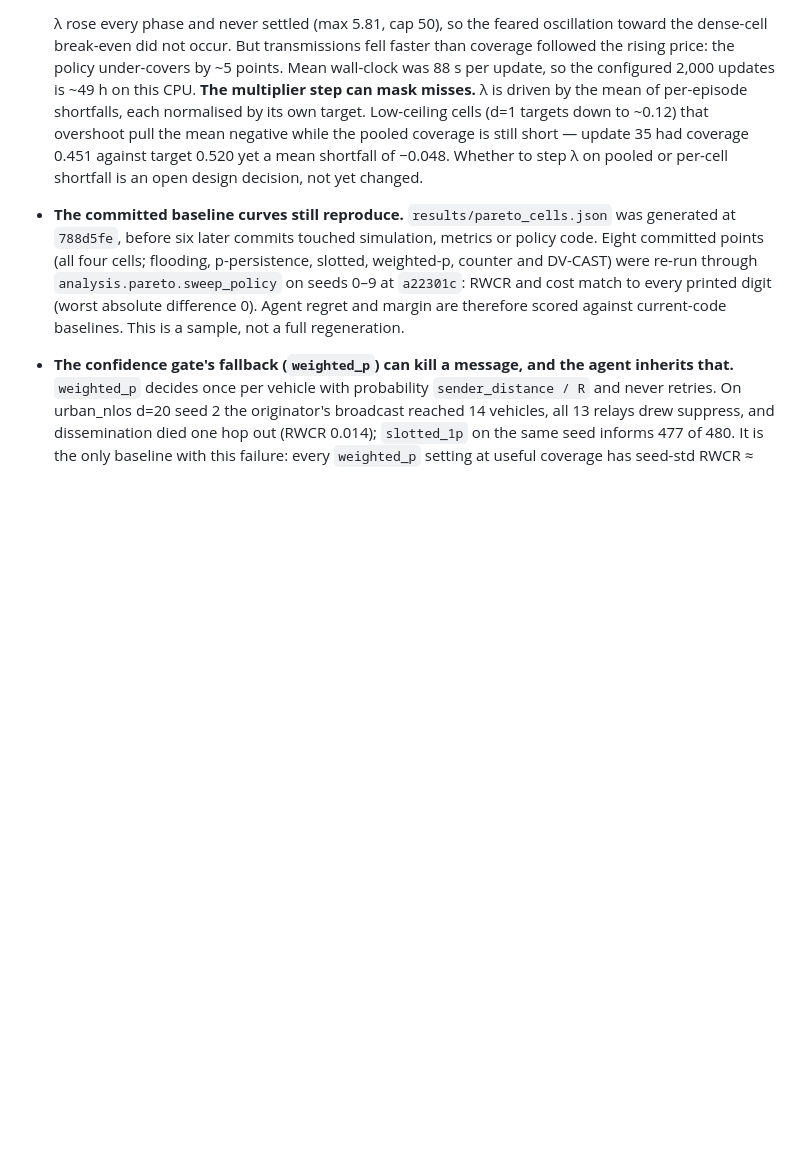
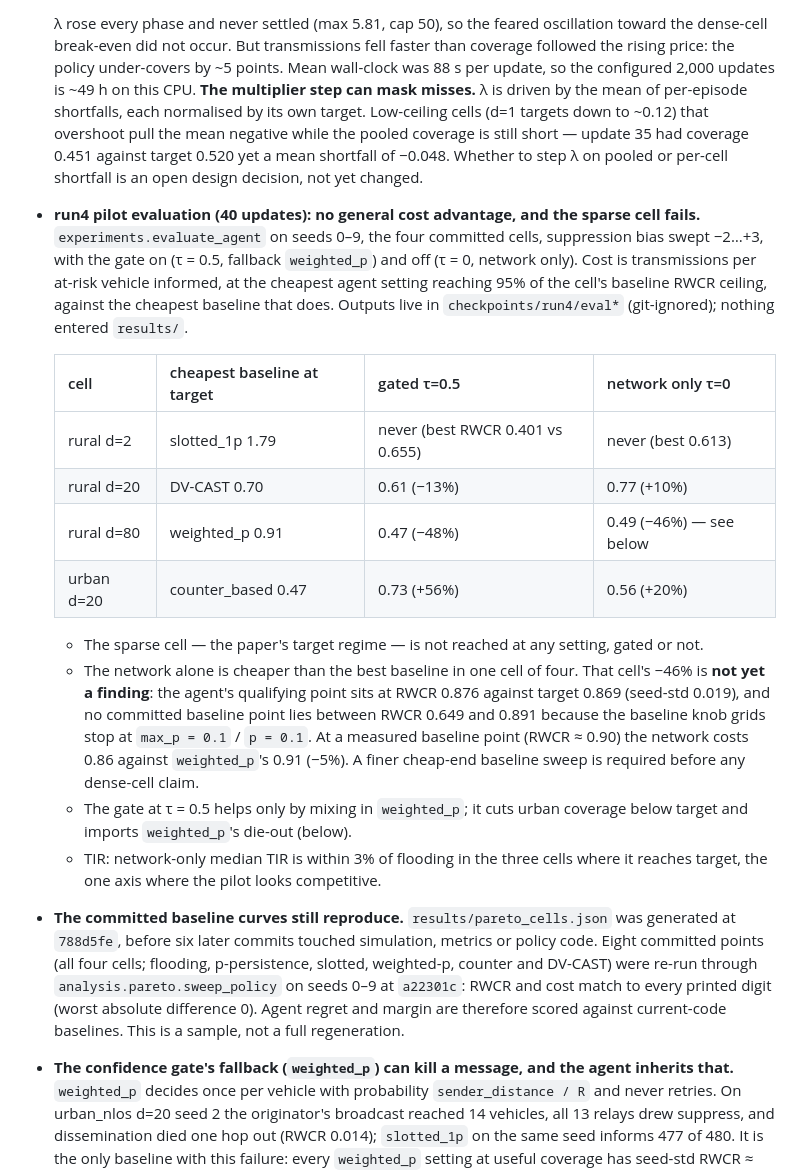
Before and after one commit to cleverlyblue0009/AI-HARP, a Markdown page: README.md, the part around the change. Drawn GitHub-style; blank space fills up the shorter version.

Commit message:
README: record run4 pilot evaluation -- no general cost advantage yet
Pilot checkpoint (40 of 2,000 updates) scored on the four committed cells,
seeds 0-9, gate on (tau=0.5) and off (tau=0):

  cell        best baseline      gated      network only
  rural d=2   slotted_1p 1.79    never      never (best RWCR 0.613 vs 0.655)
  rural d=20  DV-CAST 0.70       0.61       0.77 (+10%)
  rural d=80  weighted_p 0.91    0.47       0.49 (-46%, not yet a finding)
  urban d=20  counter 0.47       0.73       0.56 (+20%)

The sparse cell is never reached. The one dense-cell advantage sits 0.007
RWCR above target, where the committed baseline knob grids have no points
(nothing between RWCR 0.649 and 0.891); at a measured baseline point the gap
is ~5%. A finer cheap-end baseline sweep is running before any claim. The
tau=0.5 gate helps only by mixing in weighted_p and imports its die-out.
Evaluation outputs are git-ignored; nothing entered results/.

Co-Authored-By: Claude Opus 5 <noreply@anthropic.com>

```diff
--- a/README.md
+++ b/README.md
@@ -434,6 +434,35 @@ valuable thing in this repository.
   pooled coverage is still short — update 35 had coverage 0.451 against target
   0.520 yet a mean shortfall of −0.048. Whether to step λ on pooled or
   per-cell shortfall is an open design decision, not yet changed.
+- **run4 pilot evaluation (40 updates): no general cost advantage, and the
+  sparse cell fails.** `experiments.evaluate_agent` on seeds 0–9, the four
+  committed cells, suppression bias swept −2…+3, with the gate on (τ = 0.5,
+  fallback `weighted_p`) and off (τ = 0, network only). Cost is transmissions
+  per at-risk vehicle informed, at the cheapest agent setting reaching 95% of
+  the cell's baseline RWCR ceiling, against the cheapest baseline that does.
+  Outputs live in `checkpoints/run4/eval*` (git-ignored); nothing entered
+  `results/`.
+
+  | cell | cheapest baseline at target | gated τ=0.5 | network only τ=0 |
+  |---|---|---|---|
+  | rural d=2 | slotted_1p 1.79 | never (best RWCR 0.401 vs 0.655) | never (best 0.613) |
+  | rural d=20 | DV-CAST 0.70 | 0.61 (−13%) | 0.77 (+10%) |
+  | rural d=80 | weighted_p 0.91 | 0.47 (−48%) | 0.49 (−46%) — see below |
+  | urban d=20 | counter_based 0.47 | 0.73 (+56%) | 0.56 (+20%) |
+
+  - The sparse cell — the paper's target regime — is not reached at any
+    setting, gated or not.
+  - The network alone is cheaper than the best baseline in one cell of four.
+    That cell's −46% is **not yet a finding**: the agent's qualifying point
+    sits at RWCR 0.876 against target 0.869 (seed-std 0.019), and no committed
+    baseline point lies between RWCR 0.649 and 0.891 because the baseline
+    knob grids stop at `max_p = 0.1` / `p = 0.1`. At a measured baseline point
+    (RWCR ≈ 0.90) the network costs 0.86 against `weighted_p`'s 0.91 (−5%).
+    A finer cheap-end baseline sweep is required before any dense-cell claim.
+  - The gate at τ = 0.5 helps only by mixing in `weighted_p`; it cuts urban
+    coverage below target and imports `weighted_p`'s die-out (below).
+  - TIR: network-only median TIR is within 3% of flooding in the three cells
+    where it reaches target, the one axis where the pilot looks competitive.
 - **The committed baseline curves still reproduce.** `results/pareto_cells.json`
   was generated at `788d5fe`, before six later commits touched simulation,
   metrics or policy code. Eight committed points (all four cells; flooding,
```
